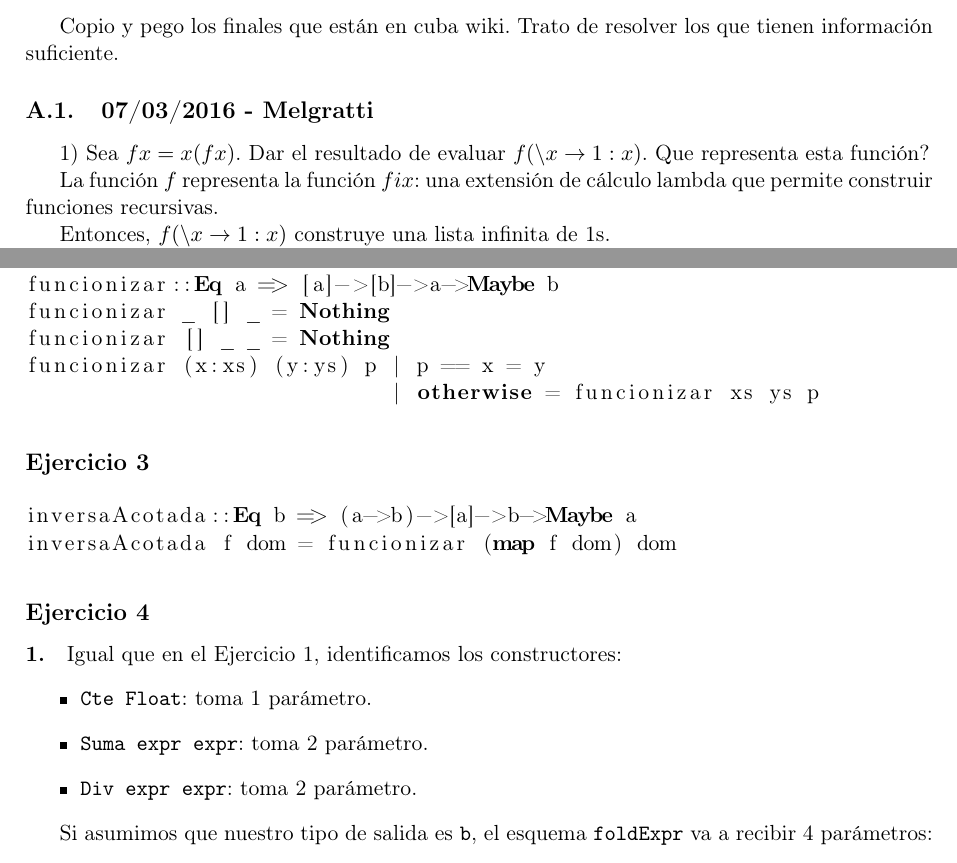
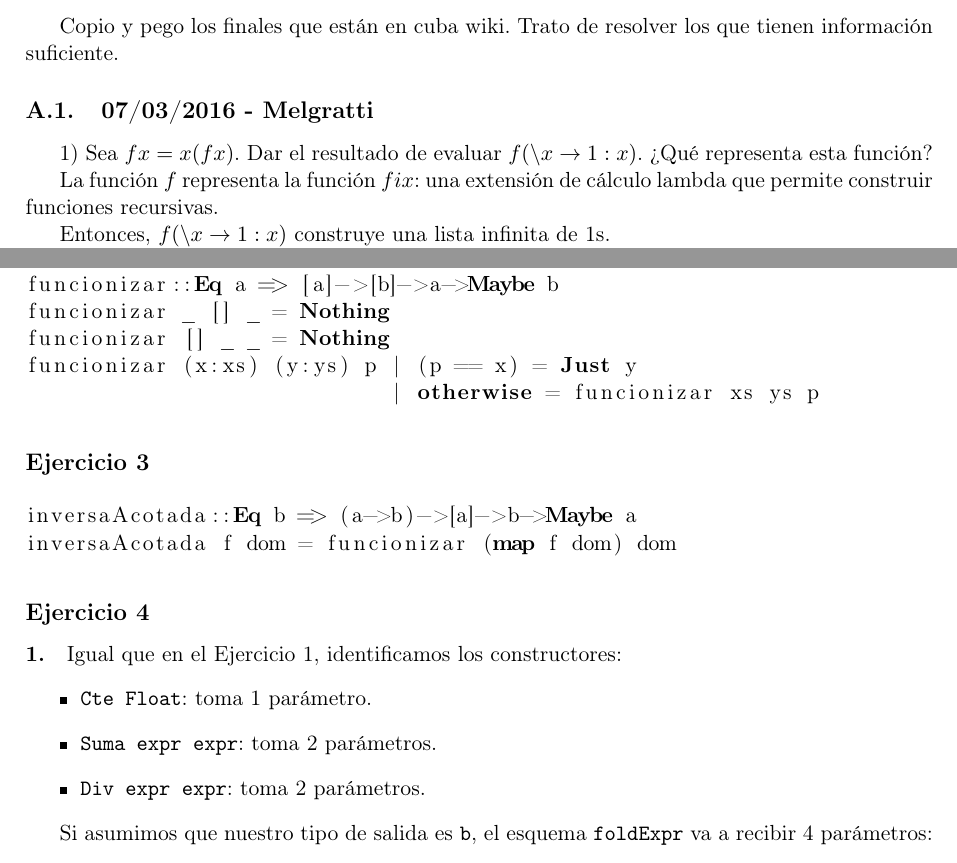
Before and after one commit to CubaWiki/PLP-resumen-iarcuschin, a LaTeX CV (resumen.tex, which reads finales.tex, practica-final.tex): two parts of pages 37 and 39 of 51, joined at a grey line, cut so that both start at the same text. Compiled offline with pdfLaTeX.

Commit message:
Otras correcciones

```diff
--- a/finales.tex
+++ b/finales.tex
@@ -4,7 +4,7 @@ Copio y pego los finales que están en cuba wiki. Trato de resolver los que tien
 
 \subsection{07/03/2016 - Melgratti}
 
-1) Sea $f x = x (f x)$. Dar el resultado de evaluar $f (\backslash x \to 1:x)$. Que representa esta función?
+1) Sea $f x = x (f x)$. Dar el resultado de evaluar $f (\backslash x \to 1:x)$. ¿Qué representa esta función?
 
 La función $f$ representa la función $fix$: una extensión de cálculo lambda que permite construir funciones recursivas.
 
--- a/practica-final.tex
+++ b/practica-final.tex
@@ -56,7 +56,7 @@ esSubarbol uno = recAT True (\otro recuIzq recuCent recuDer->uno == otro || recu
 funcionizar::Eq a => [a]->[b]->a->Maybe b
 funcionizar _ [] _ = Nothing
 funcionizar [] _ _ = Nothing
-funcionizar (x:xs) (y:ys) p | p == x = y
+funcionizar (x:xs) (y:ys) p | (p == x) = Just y
                             | otherwise = funcionizar xs ys p
 \end{lstlisting}
 
@@ -70,8 +70,8 @@ inversaAcotada f dom = funcionizar (map f dom) dom
 \paragraph{1.} Igual que en el Ejercicio 1, identificamos los constructores:
 \begin{itemize}
   \item \xtt{Cte Float}: toma 1 parámetro.
-  \item \xtt{Suma expr expr}: toma 2 parámetro.
-  \item \xtt{Div expr expr}: toma 2 parámetro.
+  \item \xtt{Suma expr expr}: toma 2 parámetros.
+  \item \xtt{Div expr expr}: toma 2 parámetros.
 \end{itemize}
 
 Si asumimos que nuestro tipo de salida es \xtt{b}, el esquema \xtt{foldExpr} va a recibir 4 parámetros:
```
